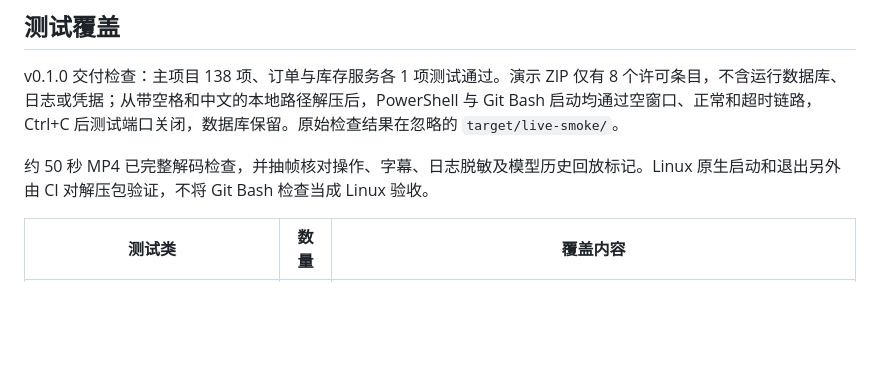
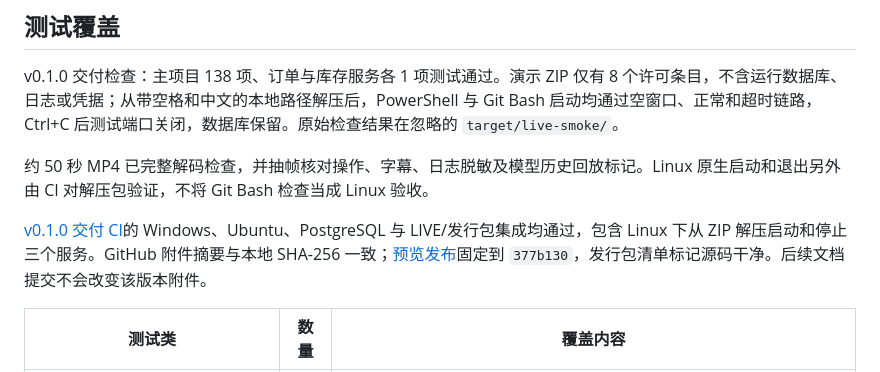
Before and after one commit to MoChiUaena/agent-triage, a Markdown page: docs/VALIDATION.md, the part around the change. GitHub-like rendering; blank space fills up the shorter version.

```diff
--- a/docs/VALIDATION.md
+++ b/docs/VALIDATION.md
@@ -15,6 +15,8 @@ PostgreSQL 测试配置见[贡献指南](../CONTRIBUTING.md#postgresql-测试)
 v0.1.0 交付检查：主项目 138 项、订单与库存服务各 1 项测试通过。演示 ZIP 仅有 8 个许可条目，不含运行数据库、日志或凭据；从带空格和中文的本地路径解压后，PowerShell 与 Git Bash 启动均通过空窗口、正常和超时链路，Ctrl+C 后测试端口关闭，数据库保留。原始检查结果在忽略的 `target/live-smoke/`。
 
 约 50 秒 MP4 已完整解码检查，并抽帧核对操作、字幕、日志脱敏及模型历史回放标记。Linux 原生启动和退出另外由 CI 对解压包验证，不将 Git Bash 检查当成 Linux 验收。
+
+[v0.1.0 交付 CI](https://github.com/MoChiUaena/agent-triage/actions/runs/36410892075)的 Windows、Ubuntu、PostgreSQL 与 LIVE/发行包集成均通过，包含 Linux 下从 ZIP 解压启动和停止三个服务。GitHub 附件摘要与本地 SHA-256 一致；[预览发布](https://github.com/MoChiUaena/agent-triage/releases/tag/v0.1.0)固定到 `377b130`，发行包清单标记源码干净。后续文档提交不会改变该版本附件。
 
 | 测试类 | 数量 | 覆盖内容 |
 |---|---|---|
```
Also changed, not shown: README.md (+1 -1 lines), docs/ROADMAP.md (+1 -0 lines).
